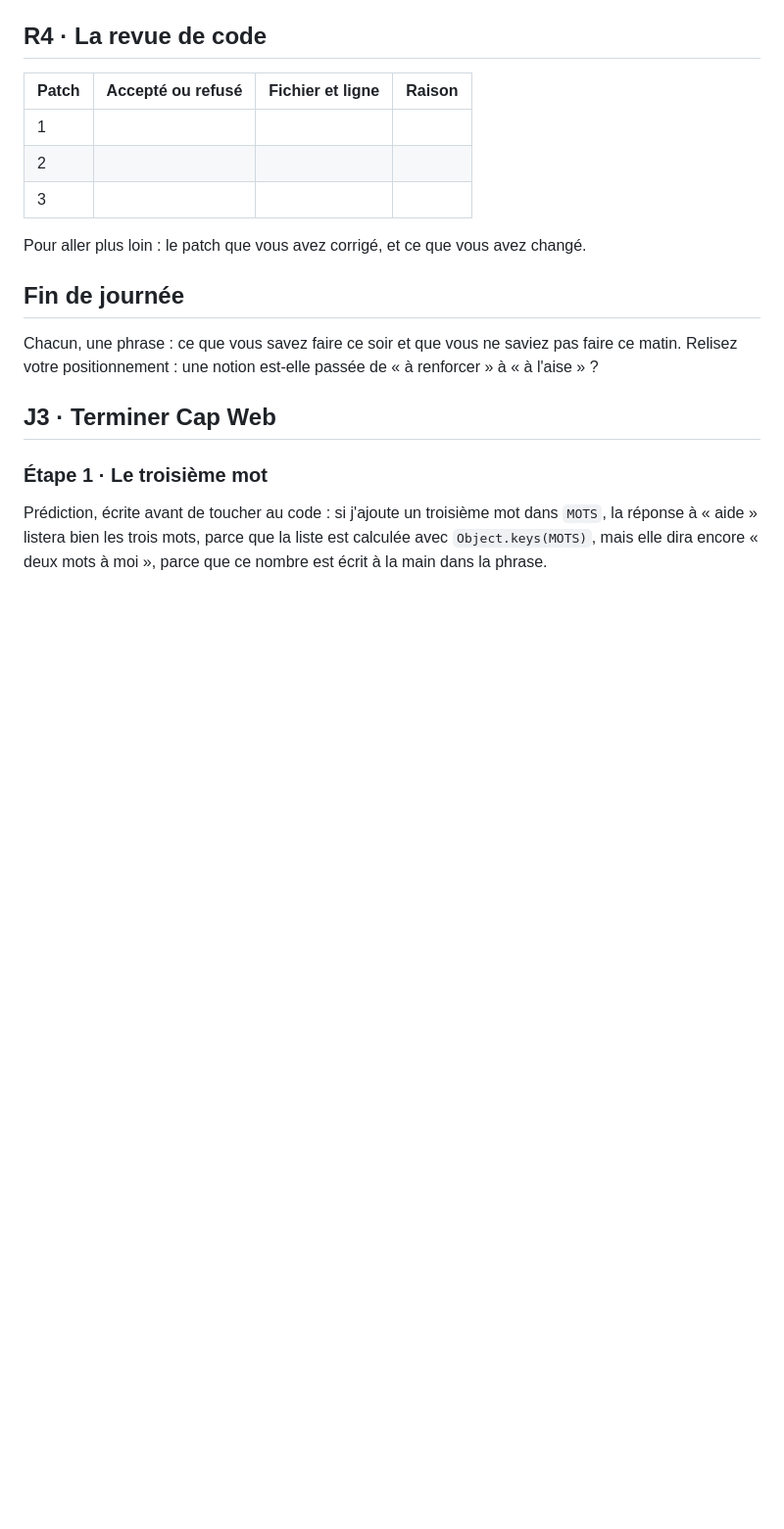
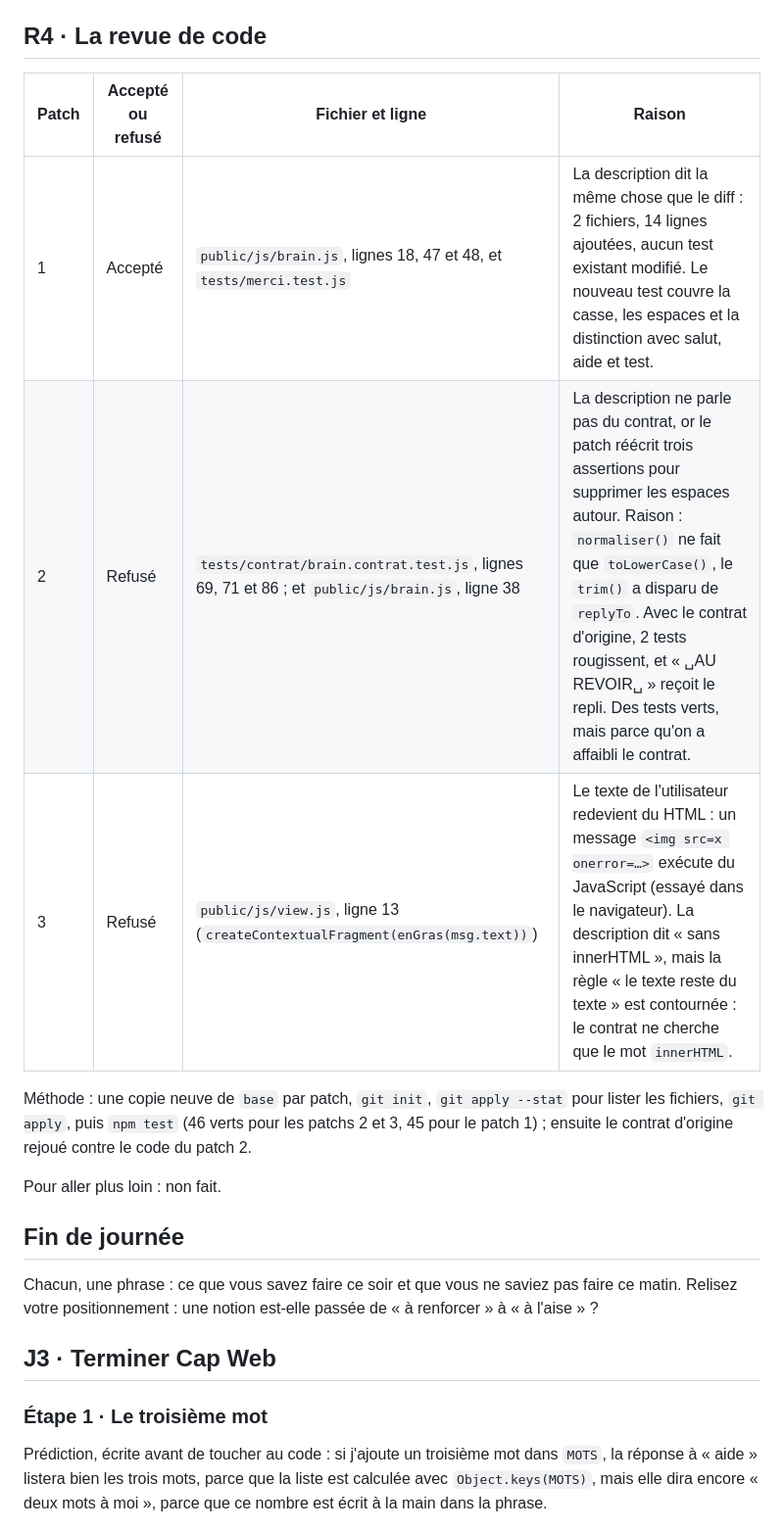
Before and after one commit to Chihebkebbas/cap-web, a Markdown page: carnet-j2.md, the part around the change. Shown at 98% size. Rendered like a GitHub page; blank space fills up the shorter version.

Commit message:
docs: carnet, round 4

```diff
--- a/carnet-j2.md
+++ b/carnet-j2.md
@@ -78,11 +78,13 @@ Les critères C1 à C5 de votre fonction, recopiés de la fiche :
 
 | Patch | Accepté ou refusé | Fichier et ligne | Raison |
 |---|---|---|---|
-| 1 | | | |
-| 2 | | | |
-| 3 | | | |
+| 1 | Accepté | `public/js/brain.js`, lignes 18, 47 et 48, et `tests/merci.test.js` | La description dit la même chose que le diff : 2 fichiers, 14 lignes ajoutées, aucun test existant modifié. Le nouveau test couvre la casse, les espaces et la distinction avec salut, aide et test. |
+| 2 | Refusé | `tests/contrat/brain.contrat.test.js`, lignes 69, 71 et 86 ; et `public/js/brain.js`, ligne 38 | La description ne parle pas du contrat, or le patch réécrit trois assertions pour supprimer les espaces autour. Raison : `normaliser()` ne fait que `toLowerCase()`, le `trim()` a disparu de `replyTo`. Avec le contrat d'origine, 2 tests rougissent, et « ␣AU REVOIR␣ » reçoit le repli. Des tests verts, mais parce qu'on a affaibli le contrat. |
+| 3 | Refusé | `public/js/view.js`, ligne 13 (`createContextualFragment(enGras(msg.text))`) | Le texte de l'utilisateur redevient du HTML : un message `<img src=x onerror=…>` exécute du JavaScript (essayé dans le navigateur). La description dit « sans innerHTML », mais la règle « le texte reste du texte » est contournée : le contrat ne cherche que le mot `innerHTML`. |
 
-Pour aller plus loin : le patch que vous avez corrigé, et ce que vous avez changé.
+Méthode : une copie neuve de `base` par patch, `git init`, `git apply --stat` pour lister les fichiers, `git apply`, puis `npm test` (46 verts pour les patchs 2 et 3, 45 pour le patch 1) ; ensuite le contrat d'origine rejoué contre le code du patch 2.
+
+Pour aller plus loin : non fait.
 
 ## Fin de journée
 
```
